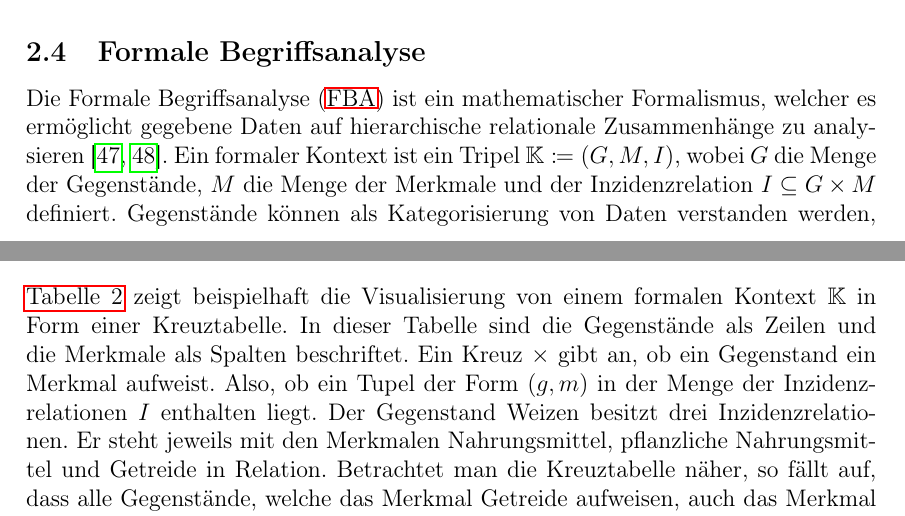
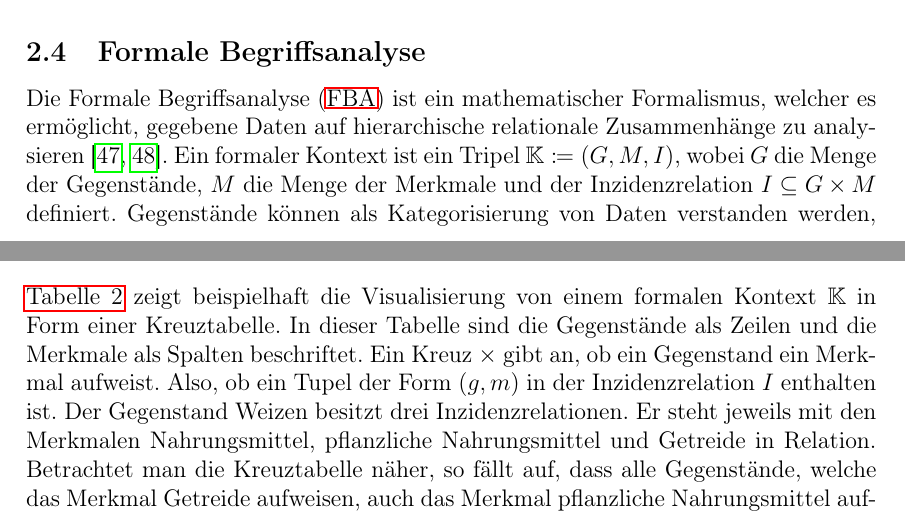
Before and after one commit to Morphclue/master-thesis, a LaTeX document (main.tex, which reads src/2-literatur/fca.tex): two parts of pages 20 and 21 of 46, joined at a grey line, cut so that both start at the same text. Compiled offline with pdfLaTeX.

Commit message:
fix: wordings in fca

```diff
--- a/src/2-literatur/fca.tex
+++ b/src/2-literatur/fca.tex
@@ -1,5 +1,5 @@
 \subsection{Formale Begriffsanalyse}
-Die \ac{FBA} ist ein mathematischer Formalismus, welcher es ermöglicht gegebene Daten auf hierarchische relationale Zusammenhänge zu analysieren \cite{formale-begriffsanalyse, formal-concept-analysis-wille}.
+Die \ac{FBA} ist ein mathematischer Formalismus, welcher es ermöglicht, gegebene Daten auf hierarchische relationale Zusammenhänge zu analysieren \cite{formale-begriffsanalyse, formal-concept-analysis-wille}.
 Ein formaler Kontext ist ein Tripel $\mathbb{K} \coloneqq (G, M, I)$, wobei $G$ die Menge der Gegenstände, $M$ die Menge der Merkmale und der Inzidenzrelation $I \subseteq G \times M$ definiert.
 Gegenstände können als Kategorisierung von Daten verstanden werden, während Merkmale die Eigenschaften der Gegenstände beschreiben.
 Eine Inzidenzrelation ist eine binäre Relation, welche angibt, ob ein Gegenstand ein Merkmal aufweist.
@@ -34,7 +34,7 @@ Implizit folgt daraus, dass für die Ableitung von $A'$ und $B'$ die Gleichung $
 \autoref{table:fca-food} zeigt beispielhaft die Visualisierung von einem formalen Kontext $\mathbb{K}$ in Form einer Kreuztabelle.
 In dieser Tabelle sind die Gegenstände als Zeilen und die Merkmale als Spalten beschriftet.
 Ein Kreuz $\times$ gibt an, ob ein Gegenstand ein Merkmal aufweist.
-Also, ob ein Tupel der Form $(g,m)$ in der Menge der Inzidenzrelationen $I$ enthalten liegt.
+Also, ob ein Tupel der Form $(g,m)$ in der Inzidenzrelation $I$ enthalten ist.
 Der Gegenstand Weizen besitzt drei Inzidenzrelationen.
 Er steht jeweils mit den Merkmalen Nahrungsmittel, pflanzliche Nahrungsmittel und Getreide in Relation.
 Betrachtet man die Kreuztabelle näher, so fällt auf, dass alle Gegenstände, welche das Merkmal Getreide aufweisen, auch das Merkmal pflanzliche Nahrungsmittel aufweisen.
```
